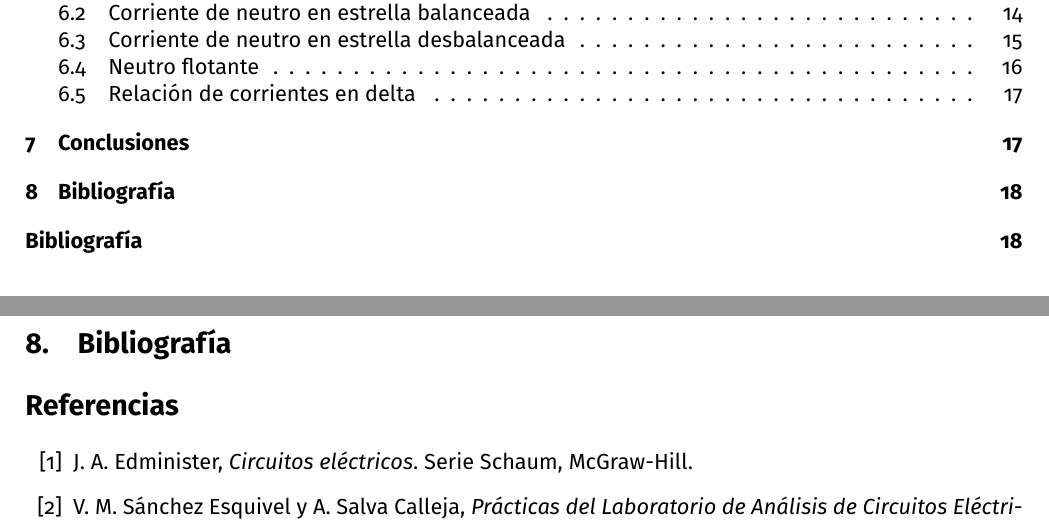
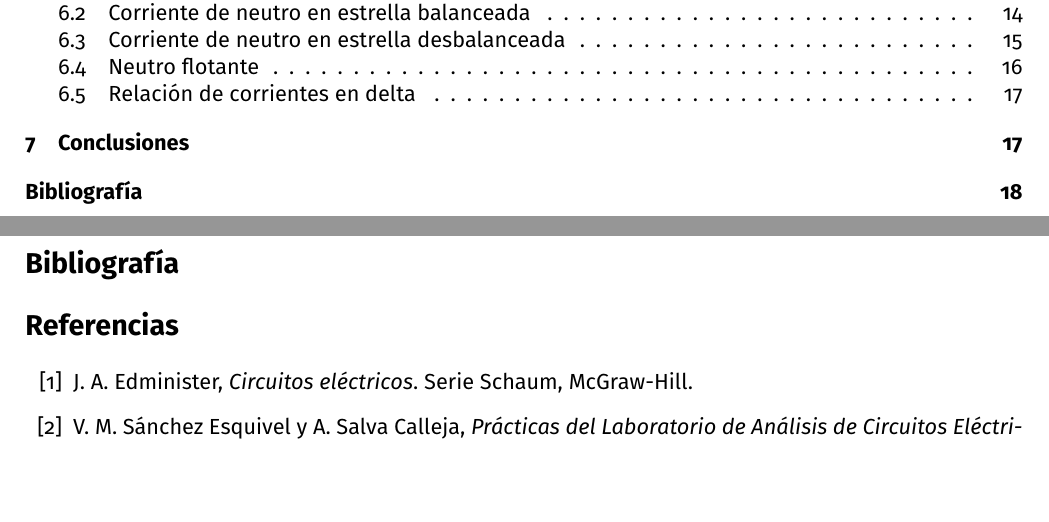
Before and after one commit to Cuervy117/ReportesCE, a LaTeX document (Reporte 2/Reporte_02.tex, which reads common/bibliografia.tex): two parts of pages 2 and 18 of 18, joined at a grey line, cut so that both start at the same text, the shorter picture padded with empty space. Compiled offline with pdfLaTeX.

Commit message:
Correcion final, listo para entrega.

```diff
--- a/common/bibliografia.tex
+++ b/common/bibliografia.tex
@@ -1,5 +1,5 @@
 \newpage
-\section{Bibliografía}
+\section*{Bibliografía}
 \addcontentsline{toc}{section}{Bibliografía}
 
 \begin{thebibliography}{99}
```
Also changed, not shown: Reporte 2/Reporte_02.pdf.
